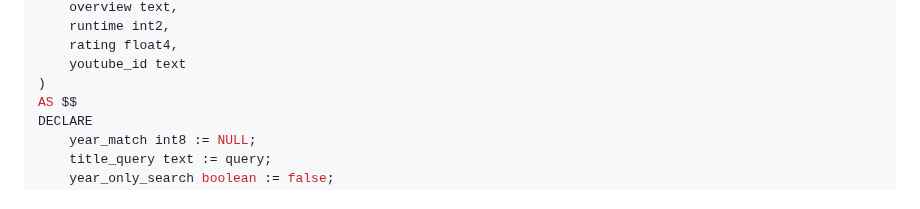
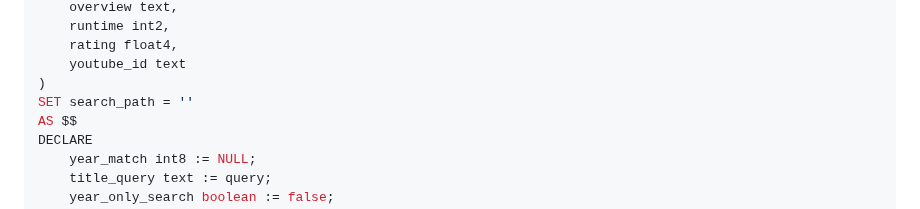
Before and after one commit to ucielsola/subtis, a Markdown page: packages/db/readme.md, the part around the change. GitHub-like rendering.

Commit message:
feat: Remove public search_path

```diff
--- a/packages/db/readme.md
+++ b/packages/db/readme.md
@@ -41,6 +41,7 @@ RETURNS TABLE (
     rating float4,
     youtube_id text
 )
+SET search_path = ''
 AS $$
 DECLARE
     year_match int8 := NULL;
```
